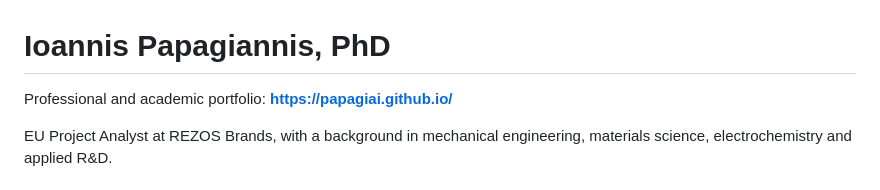
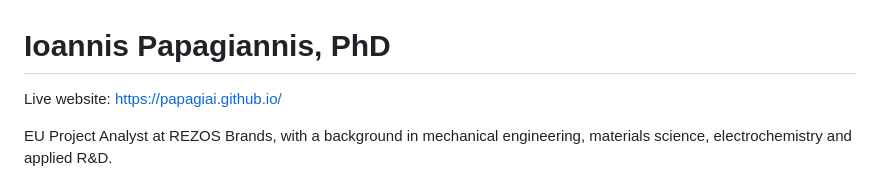
Before and after one commit to papagiai/papagiai.github.io, a Markdown page: README.md, the part around the change. Rendered like a GitHub page.

Commit message:
Keep README live site link current

```diff
--- a/README.md
+++ b/README.md
@@ -1,6 +1,6 @@
 # Ioannis Papagiannis, PhD
 
-Professional and academic portfolio: **https://papagiai.github.io/**
+Live website: [https://papagiai.github.io/](https://papagiai.github.io/)
 
 EU Project Analyst at REZOS Brands, with a background in mechanical engineering, materials science, electrochemistry and applied R&D.
 
```
